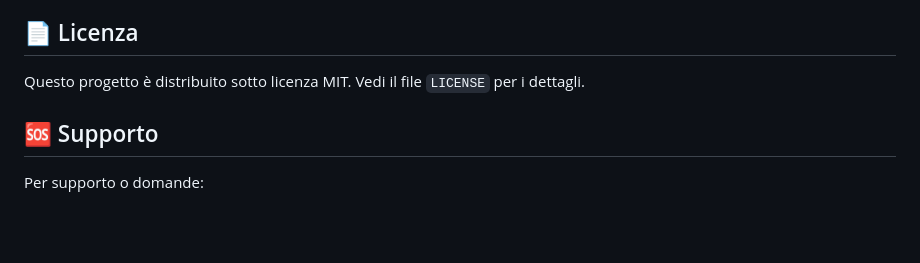
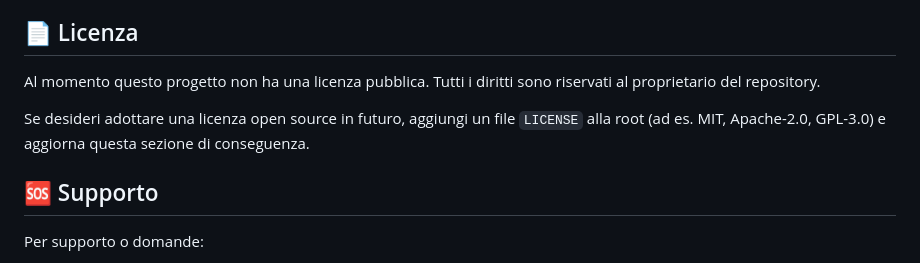
Before and after one commit to BettoCava/EcoGarden, a Markdown page: README.md, the part around the change. Rendered like a GitHub page; blank space fills up the shorter version.

Commit message:
fixed licence statement

```diff
--- a/README.md
+++ b/README.md
@@ -405,7 +405,9 @@ sudo chown -R $USER:$USER /path/to/ecogarden
 
 ## 📄 Licenza
 
-Questo progetto è distribuito sotto licenza MIT. Vedi il file `LICENSE` per i dettagli.
+Al momento questo progetto non ha una licenza pubblica. Tutti i diritti sono riservati al proprietario del repository.
+
+Se desideri adottare una licenza open source in futuro, aggiungi un file `LICENSE` alla root (ad es. MIT, Apache-2.0, GPL-3.0) e aggiorna questa sezione di conseguenza.
 
 ## 🆘 Supporto
 
```
